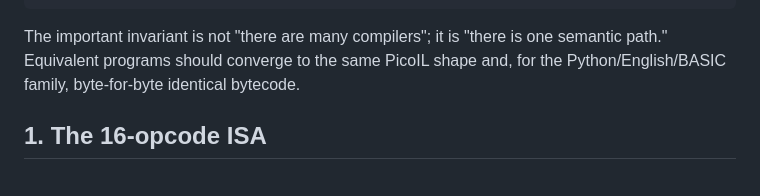
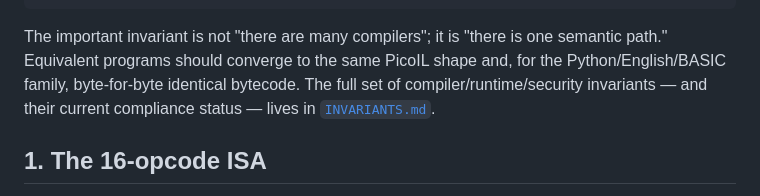
Before and after one commit to WillEastbury/picoscript, a Markdown page: docs/INTERNALS.md, the part around the change. Rendered like a GitHub page.

```diff
--- a/docs/INTERNALS.md
+++ b/docs/INTERNALS.md
@@ -22,7 +22,9 @@ parser, a lowering rule, or a host hook.
 
 The important invariant is not "there are many compilers"; it is "there is one
 semantic path." Equivalent programs should converge to the same PicoIL shape and,
-for the Python/English/BASIC family, byte-for-byte identical bytecode.
+for the Python/English/BASIC family, byte-for-byte identical bytecode. The full set
+of compiler/runtime/security invariants — and their current compliance status — lives
+in [`INVARIANTS.md`](INVARIANTS.md).
 
 ## 1. The 16-opcode ISA
 
```
Also changed, not shown: docs/INVARIANTS.md (added, +198 -0 lines).
